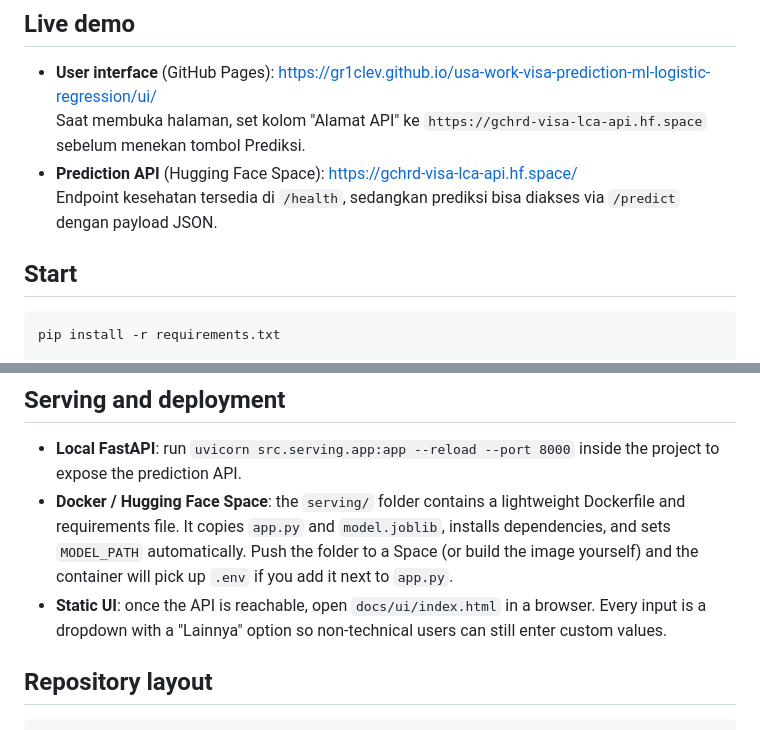
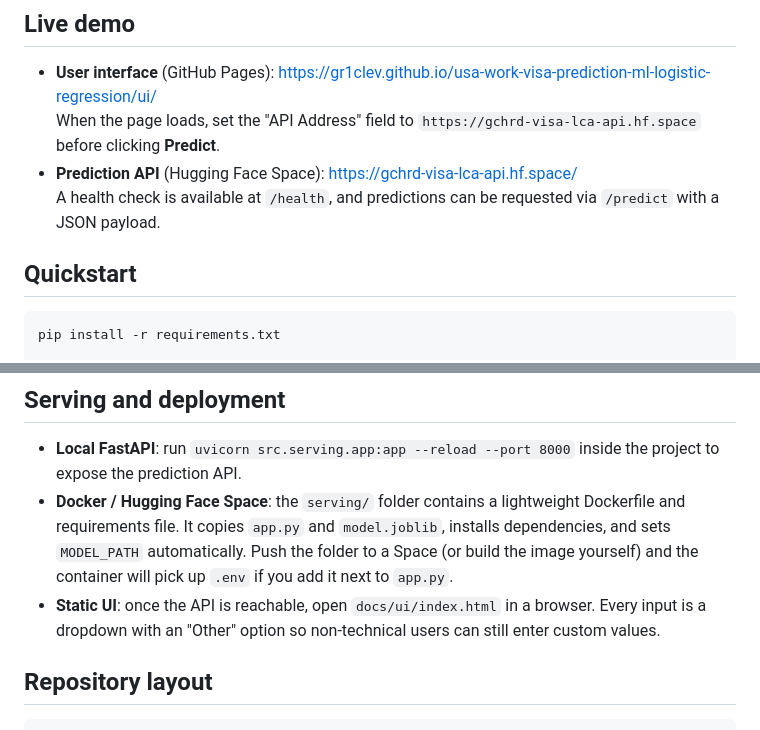
Before and after one commit to Gr1cLev/usa-work-visa-prediction-MLFlow-logistic-regression, a Markdown page: README.md, 2 parts joined by grey strips. Drawn GitHub-style.

````diff
--- a/README.md
+++ b/README.md
@@ -13,11 +13,11 @@ This repository hosts a teaching project that estimates whether a United States
 
 ## Live demo
 - **User interface** (GitHub Pages): https://gr1clev.github.io/usa-work-visa-prediction-ml-logistic-regression/ui/
-  Saat membuka halaman, set kolom "Alamat API" ke `https://gchrd-visa-lca-api.hf.space` sebelum menekan tombol Prediksi.
+  When the page loads, set the "API Address" field to `https://gchrd-visa-lca-api.hf.space` before clicking **Predict**.
 - **Prediction API** (Hugging Face Space): https://gchrd-visa-lca-api.hf.space/
-  Endpoint kesehatan tersedia di `/health`, sedangkan prediksi bisa diakses via `/predict` dengan payload JSON.
+  A health check is available at `/health`, and predictions can be requested via `/predict` with a JSON payload.
 
-## Start
+## Quickstart
 ```bash
 pip install -r requirements.txt
 
@@ -53,7 +53,7 @@ The serving app will automatically look for a `.env` file beside the executable
 ## Serving and deployment
 - **Local FastAPI**: run `uvicorn src.serving.app:app --reload --port 8000` inside the project to expose the prediction API.
 - **Docker / Hugging Face Space**: the `serving/` folder contains a lightweight Dockerfile and requirements file. It copies `app.py` and `model.joblib`, installs dependencies, and sets `MODEL_PATH` automatically. Push the folder to a Space (or build the image yourself) and the container will pick up `.env` if you add it next to `app.py`.
-- **Static UI**: once the API is reachable, open `docs/ui/index.html` in a browser. Every input is a dropdown with a "Lainnya" option so non-technical users can still enter custom values.
+- **Static UI**: once the API is reachable, open `docs/ui/index.html` in a browser. Every input is a dropdown with an "Other" option so non-technical users can still enter custom values.
 
 
 ## Repository layout
````
